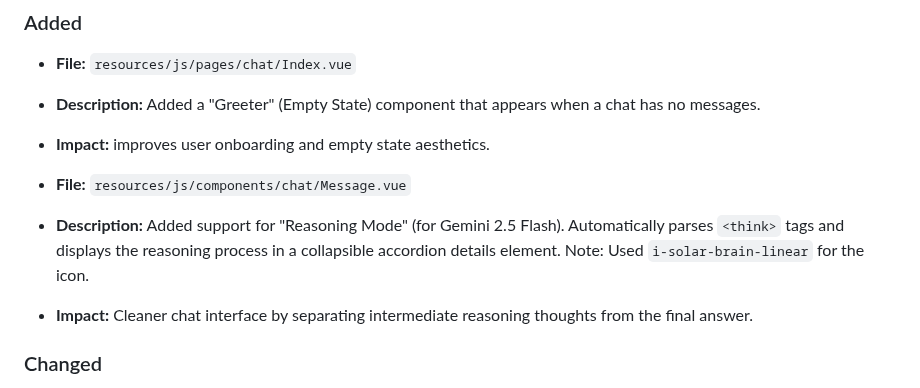
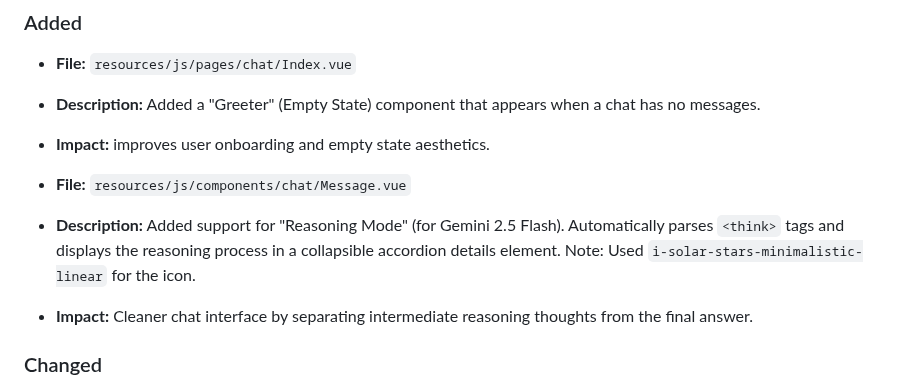
Before and after one commit to shuretokki/webai, a Markdown page: .agent/notes/CHANGELOG.md, the part around the change. GitHub-like rendering.

```diff
--- a/.agent/notes/CHANGELOG.md
+++ b/.agent/notes/CHANGELOG.md
@@ -14,7 +14,7 @@ The format is based on [Keep a Changelog](https://keepachangelog.com/en/1.0.0/).
 - **Impact:** improves user onboarding and empty state aesthetics.
 
 - **File:** `resources/js/components/chat/Message.vue`
-- **Description:** Added support for "Reasoning Mode" (for Gemini 2.5 Flash). Automatically parses `<think>` tags and displays the reasoning process in a collapsible accordion details element. Note: Used `i-solar-brain-linear` for the icon.
+- **Description:** Added support for "Reasoning Mode" (for Gemini 2.5 Flash). Automatically parses `<think>` tags and displays the reasoning process in a collapsible accordion details element. Note: Used `i-solar-stars-minimalistic-linear` for the icon.
 - **Impact:** Cleaner chat interface by separating intermediate reasoning thoughts from the final answer.
 
 ### Changed
```
Also changed, not shown: .agent/notes/DEVELOPER_CHANGELOG.md (+5 -1 lines).
